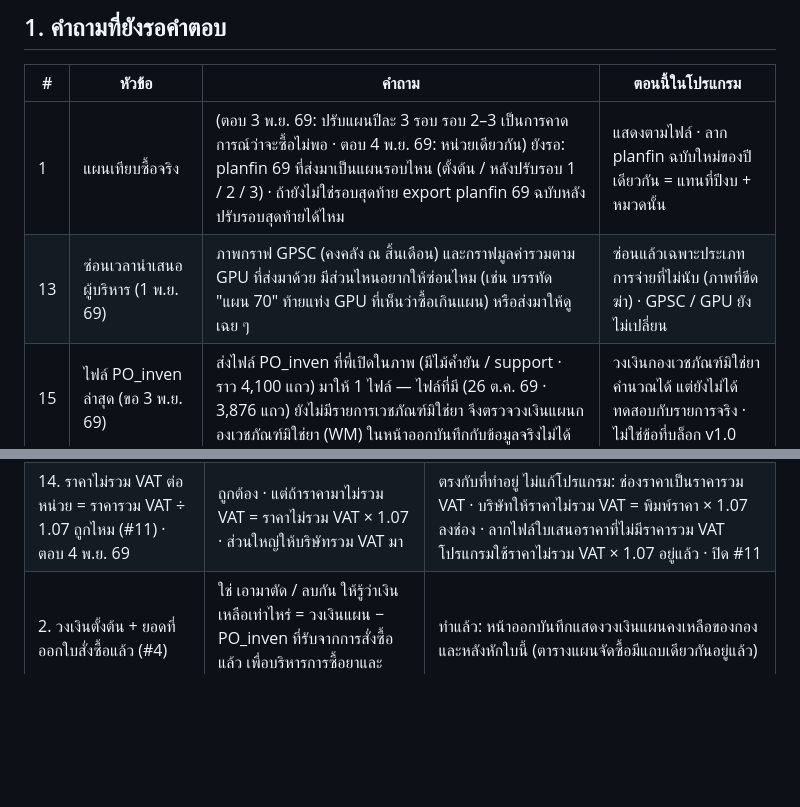
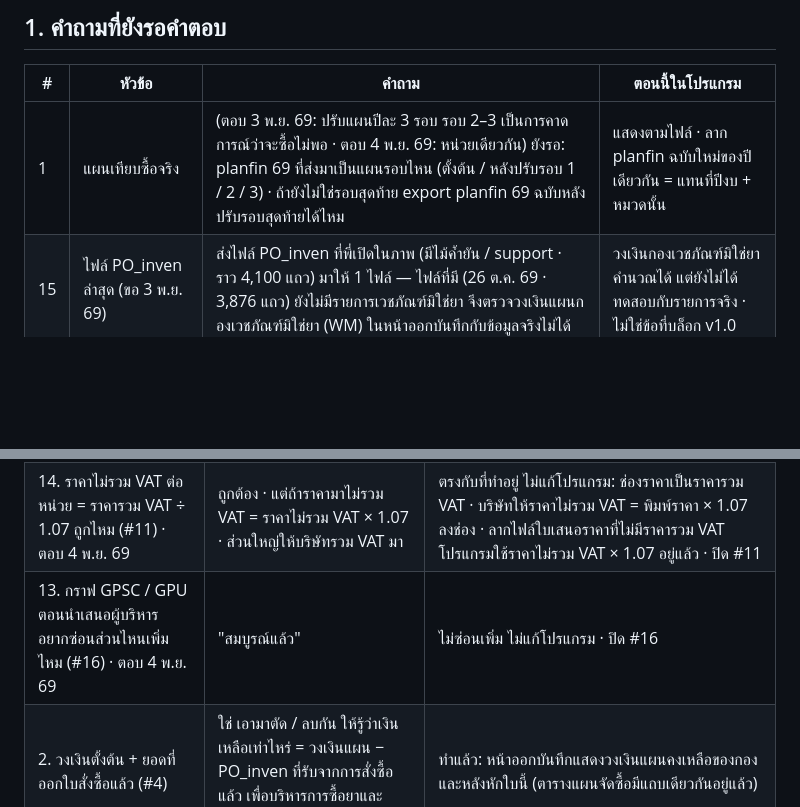
Before and after one commit to Tamonwan-chan/Procurement-RJ-2-Dashboard, a Markdown page: ประเด็นที่รอยืนยันจากพี่โอม.md, 2 parts joined by grey strips. Rendered like a GitHub page; blank space fills up the shorter version.

Commit message:
Q&A: nothing more to hide in the GPSC / GPU charts (พี่โอม, 4 Nov)
Fixes #16

Co-Authored-By: Claude Opus 5.5 <noreply@anthropic.com>

```diff
--- a/ประเด็นที่รอยืนยันจากพี่โอม.md
+++ b/ประเด็นที่รอยืนยันจากพี่โอม.md
@@ -12,7 +12,6 @@
 | # | หัวข้อ | คำถาม | ตอนนี้ในโปรแกรม |
 |---|---|---|---|
 | 1 | แผนเทียบซื้อจริง | (ตอบ 3 พ.ย. 69: ปรับแผนปีละ 3 รอบ รอบ 2–3 เป็นการคาดการณ์ว่าจะซื้อไม่พอ · ตอบ 4 พ.ย. 69: หน่วยเดียวกัน) ยังรอ: planfin 69 ที่ส่งมาเป็นแผนรอบไหน (ตั้งต้น / หลังปรับรอบ 1 / 2 / 3) · ถ้ายังไม่ใช่รอบสุดท้าย export planfin 69 ฉบับหลังปรับรอบสุดท้ายได้ไหม | แสดงตามไฟล์ · ลาก planfin ฉบับใหม่ของปีเดียวกัน = แทนที่ปีงบ + หมวดนั้น |
-| 13 | ซ่อนเวลานำเสนอผู้บริหาร (1 พ.ย. 69) | ภาพกราฟ GPSC (คงคลัง ณ สิ้นเดือน) และกราฟมูลค่ารวมตาม GPU ที่ส่งมาด้วย มีส่วนไหนอยากให้ซ่อนไหม (เช่น บรรทัด "แผน 70" ท้ายแท่ง GPU ที่เห็นว่าซื้อเกินแผน) หรือส่งมาให้ดูเฉย ๆ | ซ่อนแล้วเฉพาะประเภทการจ่ายที่ไม่นับ (ภาพที่ขีดฆ่า) · GPSC / GPU ยังไม่เปลี่ยน |
 | 15 | ไฟล์ PO_inven ล่าสุด (ขอ 3 พ.ย. 69) | ส่งไฟล์ PO_inven ที่พี่เปิดในภาพ (มีไม้ค้ำยัน / support · ราว 4,100 แถว) มาให้ 1 ไฟล์ — ไฟล์ที่มี (26 ต.ค. 69 · 3,876 แถว) ยังไม่มีรายการเวชภัณฑ์มิใช่ยา จึงตรวจวงเงินแผนกองเวชภัณฑ์มิใช่ยา (WM) ในหน้าออกบันทึกกับข้อมูลจริงไม่ได้ | วงเงินกองเวชภัณฑ์มิใช่ยาคำนวณได้ แต่ยังไม่ได้ทดสอบกับรายการจริง · ไม่ใช่ข้อที่บล็อก v1.0 |
 | 16 | รายงาน GPU / GPSC ต่อเม็ด (4 พ.ย. 69) | ทำแล้วเฉพาะยอดแผนในกราฟ GPU · ยังไม่ชัด: ต้องการให้เห็นราคาต่อเม็ดของยอดซื้อจริง (PO_inven) ที่หน้าไหนอีกไหม และ GPSC ต้องการตัวเลขต่อเม็ดแบบไหน (กราฟ GPSC ตอนนี้มีแต่มูลค่าบาทและจำนวนรายการ) | แผนต่อเม็ดอยู่ท้ายแท่งและตอนชี้ที่แท่ง GPU · ยอดซื้อแสดงเป็นบาท · ไม่ใช่ข้อที่บล็อก v1.0 |
 | 17 | เทียบแผนในหน้าออกบันทึก (4 พ.ย. 69) | ผลเทียบ "อยู่ในแผน / เกินแผน" ต้องอยู่ในไฟล์ Word ด้วยไหม หรือดูในหน้าจอพอ · userate สูงกว่ายอดจ่ายจริงราว 1.5 เท่า (ค่ากลาง) รายการส่วนใหญ่จึงขึ้นเกินแผน ใช้ userate ต่อไหม | แสดงเฉพาะหน้าจอ · ใช้ userate ตามที่พี่โอมตอบ · ไม่ใช่ข้อที่บล็อก v1.0 |
@@ -156,6 +155,7 @@
 | 1. ATORVASTATIN 40 แผน 1,520 ซื้อ 17,700 หน่วยเดียวกันไหม (#9) · ตอบ 4 พ.ย. 69 | "ยอดเดียวกัน" พร้อมภาพ planfin 69 และ PO_inven ของรายการเดียวกัน (meditem เดียวกัน packqty 30) | หน่วยเดียวกันคือกล่อง ตรวจจากไฟล์: แผน ฿33.90 ต่อหน่วย (รวม ฿51,528) · ซื้อ ฿33.90–35.00 ต่อหน่วย 5 ครั้ง (รวม ฿608,500) · ช่อง unitname ใน planfin เขียน tab. แต่ตัวเลขเป็นกล่อง · โปรแกรมแสดงเกินแผนถูกต้อง ไม่แก้ · ยังไม่ได้ตอบว่าเป็นแผนรอบไหน |
 | 3. userate "ไม่เกิน planfin" เทียบอะไร (#11) · ตอบ 4 พ.ย. 69 | อัตราใช้ต่อเดือน × 12 ไม่เกินแผนทั้งปี · เกินแผนทั้งปีได้ แสดง "อยู่ในแผน" หรือ "เกินแผน" (จำนวนกล่อง / มูลค่า … บาท) · อัตราการใช้อาจมากขึ้นได้ ถ้าคนไข้ต่อวันมากขึ้น หน่วยบริการก็เบิกยาจากคลังมากขึ้น | ทำแล้ว: คอลัมน์ในหน้าออกบันทึก ข้อ 3 รายการ · ไม่ห้ามออกเอกสาร · ตรวจหน่วยแล้ว userate กับ planfin เป็นกล่องเหมือนกัน |
 | 14. ราคาไม่รวม VAT ต่อหน่วย = ราคารวม VAT ÷ 1.07 ถูกไหม (#11) · ตอบ 4 พ.ย. 69 | ถูกต้อง · แต่ถ้าราคามาไม่รวม VAT = ราคาไม่รวม VAT × 1.07 · ส่วนใหญ่ให้บริษัทรวม VAT มา | ตรงกับที่ทำอยู่ ไม่แก้โปรแกรม: ช่องราคาเป็นราคารวม VAT · บริษัทให้ราคาไม่รวม VAT = พิมพ์ราคา × 1.07 ลงช่อง · ลากไฟล์ใบเสนอราคาที่ไม่มีราคารวม VAT โปรแกรมใช้ราคาไม่รวม VAT × 1.07 อยู่แล้ว · ปิด #11 |
+| 13. กราฟ GPSC / GPU ตอนนำเสนอผู้บริหาร อยากซ่อนส่วนไหนเพิ่มไหม (#16) · ตอบ 4 พ.ย. 69 | "สมบูรณ์แล้ว" | ไม่ซ่อนเพิ่ม ไม่แก้โปรแกรม · ปิด #16 |
 | 2. วงเงินตั้งต้น + ยอดที่ออกใบสั่งซื้อแล้ว (#4) | ใช่ เอามาตัด / ลบกัน ให้รู้ว่าเงินเหลือเท่าไหร่ = วงเงินแผน − PO_inven ที่รับจากการสั่งซื้อแล้ว เพื่อบริหารการซื้อยาและเวชภัณฑ์มิใช่ยาครั้งต่อไป | ทำแล้ว: หน้าออกบันทึกแสดงวงเงินแผนคงเหลือของกอง และหลังหักใบนี้ (ตารางแผนจัดซื้อมีแถบเดียวกันอยู่แล้ว) |
 | 3. อัตราการใช้ userate ปัดเป็นจำนวนเต็ม (#11) | ได้ แต่ต้องไม่เกิน planfin ของปีนั้น | ยังไม่ชัดว่า "ไม่เกิน" เทียบอะไร → ถามต่อ (ข้อ 3) |
 | 4. ตำแหน่งกรรมการตรวจรับ (#11) | ให้รายชื่อและตำแหน่งปัจจุบันครบ 3 คน (เภสัชกรชำนาญการ 2 · เจ้าพนักงานเภสัชกรรมชำนาญงาน 1 ซึ่งเพิ่งปรับจากปฏิบัติงาน) | ไม่แก้โปรแกรม: พิมพ์ในหน้า "ตั้งค่ารายชื่อ" (เก็บในเครื่องเท่านั้น ไม่ใส่ชื่อใน repo) |
```
Also changed, not shown: CLAUDE.md (+2 -3 lines), ข้อความถึงพี่โอม (รอส่ง).md (+6 -5 lines).
